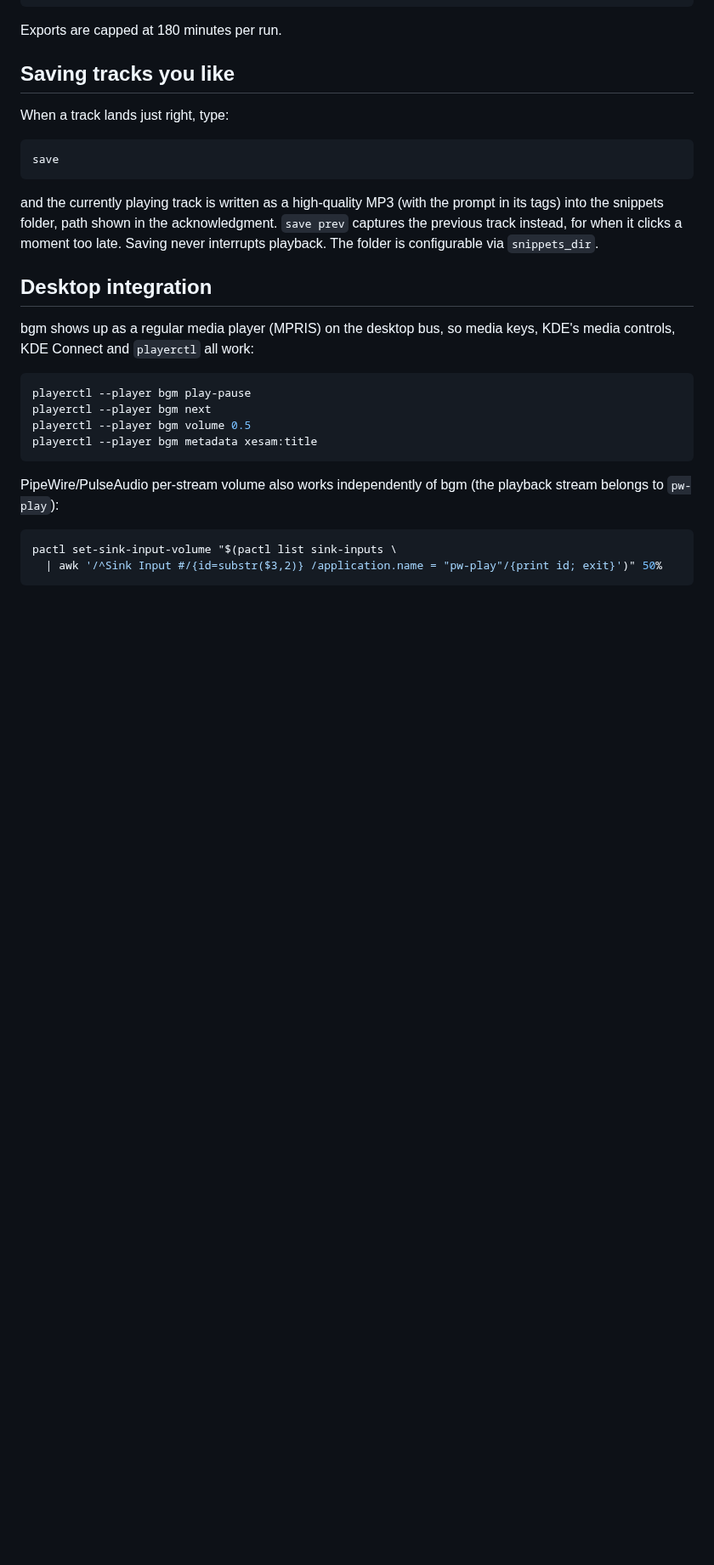
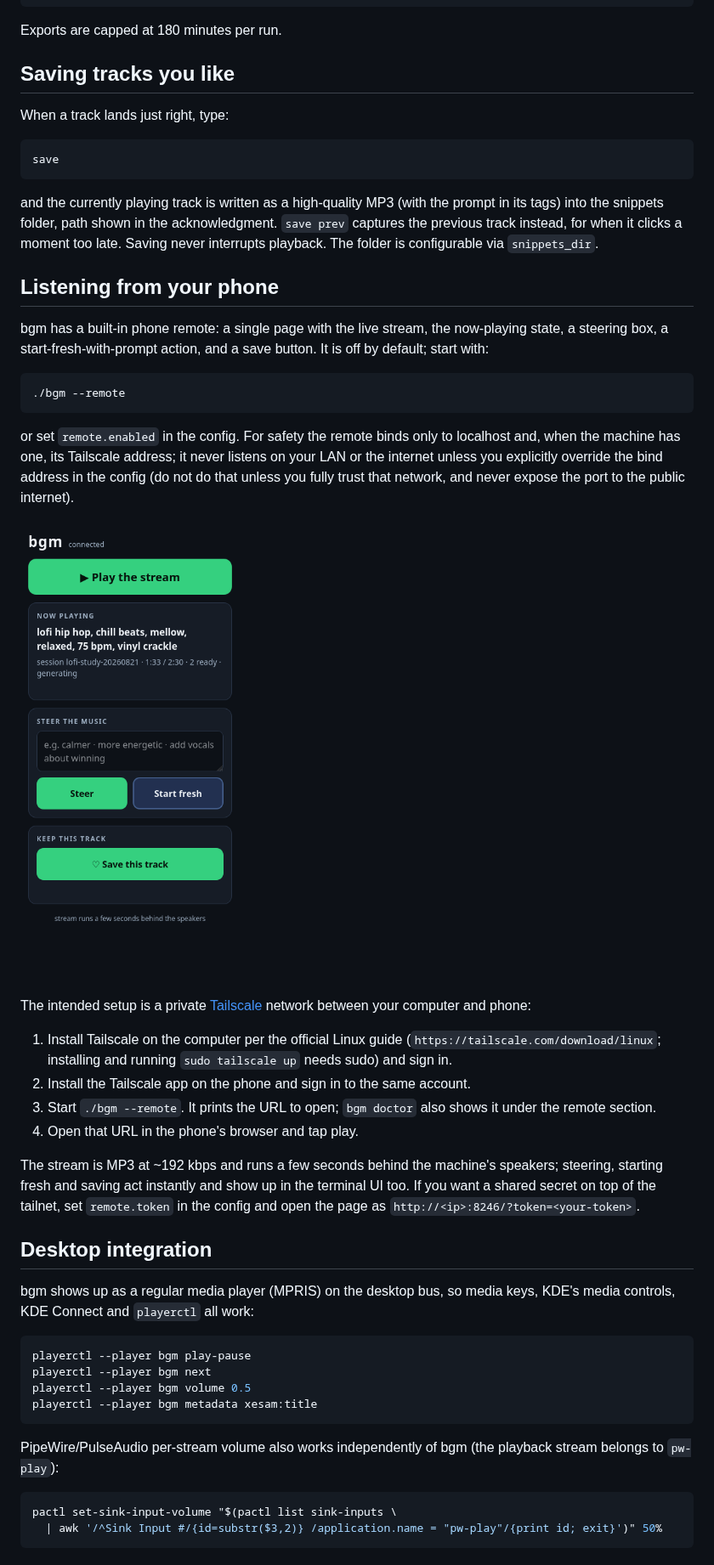
Before and after one commit to zoffixznet/infinite-ai-radio, a Markdown page: README.md, the part around one of its changes. Shown at 85% size. GitHub-like rendering; pictures changed too: assets/remote-phone.png (added); blank space fills up the shorter version.

````diff
--- a/README.md
+++ b/README.md
@@ -229,6 +230,42 @@ acknowledgment. `save prev` captures the previous track instead, for
 when it clicks a moment too late. Saving never interrupts playback. The
 folder is configurable via `snippets_dir`.
 
+## Listening from your phone
+
+bgm has a built-in phone remote: a single page with the live stream, the
+now-playing state, a steering box, a start-fresh-with-prompt action, and
+a save button. It is off by default; start with:
+
+```sh
+./bgm --remote
+```
+
+or set `remote.enabled` in the config. For safety the remote binds only
+to localhost and, when the machine has one, its Tailscale address; it
+never listens on your LAN or the internet unless you explicitly override
+the bind address in the config (do not do that unless you fully trust
+that network, and never expose the port to the public internet).
+
+<img src="assets/remote-phone.png" alt="the bgm phone remote page" width="300">
+
+The intended setup is a private [Tailscale](https://tailscale.com)
+network between your computer and phone:
+
+1. Install Tailscale on the computer per the official Linux guide
+   (`https://tailscale.com/download/linux`; installing and running
+   `sudo tailscale up` needs sudo) and sign in.
+2. Install the Tailscale app on the phone and sign in to the same
+   account.
+3. Start `./bgm --remote`. It prints the URL to open; `bgm doctor` also
+   shows it under the remote section.
+4. Open that URL in the phone's browser and tap play.
+
+The stream is MP3 at ~192 kbps and runs a few seconds behind the
+machine's speakers; steering, starting fresh and saving act instantly
+and show up in the terminal UI too. If you want a shared secret on top
+of the tailnet, set `remote.token` in the config and open the page as
+`http://<ip>:8246/?token=<your-token>`.
+
 ## Desktop integration
 
 bgm shows up as a regular media player (MPRIS) on the desktop bus, so
````
Also changed, not shown: other parts of README.md (+2 -0 lines), docs/configuration.md (+23 -0 lines), 1 other file.
